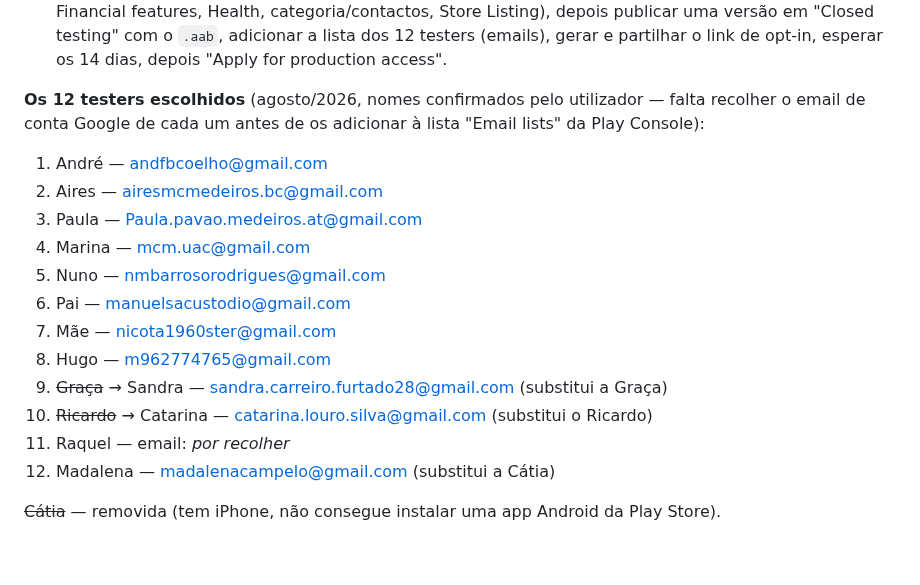
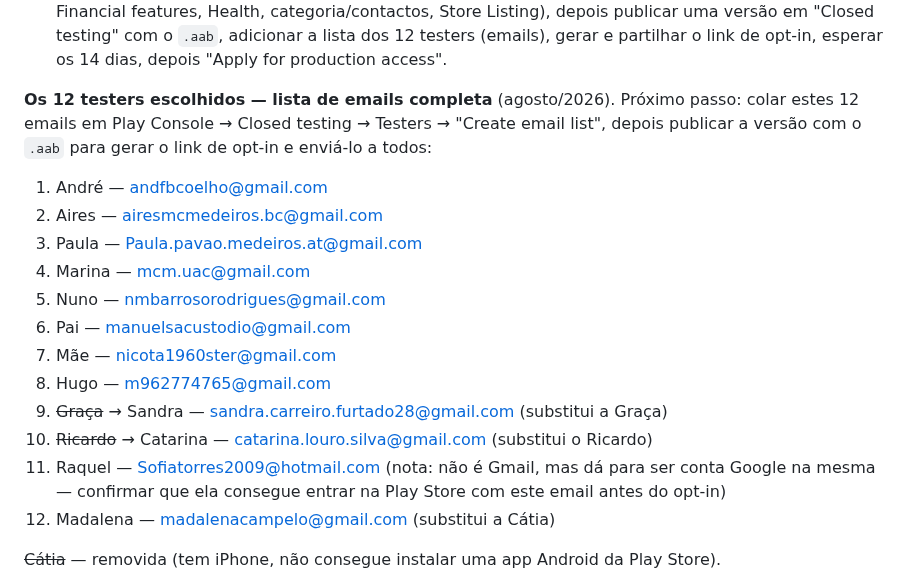
Before and after one commit to ricardotdi/gastos-prototipo, a Markdown page: CLAUDE.md, the part around the change. Rendered like a GitHub page; blank space fills up the shorter version.

Commit message:
Completa a lista dos 12 emails de testers (Raquel foi o ultimo)

```diff
--- a/CLAUDE.md
+++ b/CLAUDE.md
@@ -507,9 +507,10 @@ distribuir o `.apk` diretamente fora da Play Store.
   (emails), gerar e partilhar o link de opt-in, esperar os 14 dias, depois
   "Apply for production access".
 
-**Os 12 testers escolhidos** (agosto/2026, nomes confirmados pelo
-utilizador — falta recolher o email de conta Google de cada um antes de os
-adicionar à lista "Email lists" da Play Console):
+**Os 12 testers escolhidos — lista de emails completa** (agosto/2026).
+Próximo passo: colar estes 12 emails em Play Console → Closed testing →
+Testers → "Create email list", depois publicar a versão com o `.aab` para
+gerar o link de opt-in e enviá-lo a todos:
 1. André — andfbcoelho@gmail.com
 2. Aires — airesmcmedeiros.bc@gmail.com
 3. Paula — Paula.pavao.medeiros.at@gmail.com
@@ -520,7 +521,9 @@ adicionar à lista "Email lists" da Play Console):
 8. Hugo — m962774765@gmail.com
 9. ~~Graça~~ → Sandra — sandra.carreiro.furtado28@gmail.com (substitui a Graça)
 10. ~~Ricardo~~ → Catarina — catarina.louro.silva@gmail.com (substitui o Ricardo)
-11. Raquel — email: _por recolher_
+11. Raquel — Sofiatorres2009@hotmail.com (nota: não é Gmail, mas dá para
+    ser conta Google na mesma — confirmar que ela consegue entrar na Play
+    Store com este email antes do opt-in)
 12. Madalena — madalenacampelo@gmail.com (substitui a Cátia)
 
 ~~Cátia~~ — removida (tem iPhone, não consegue instalar uma app Android da
```
